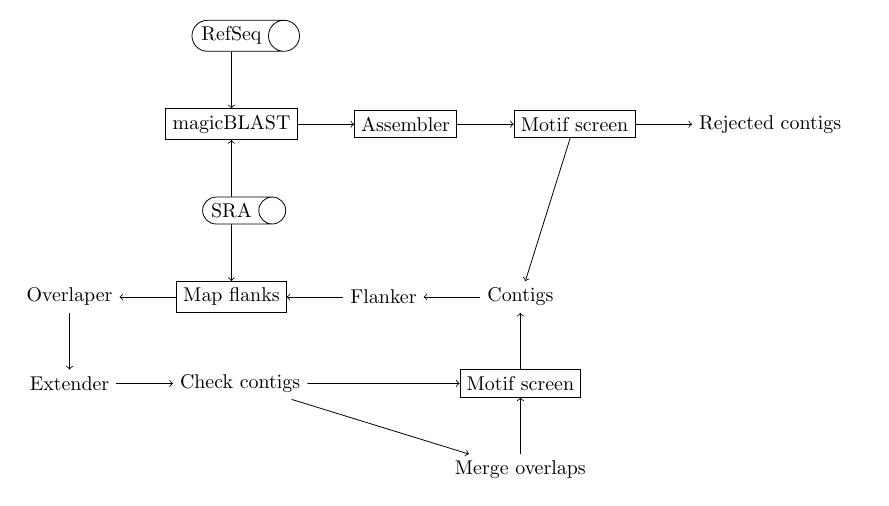
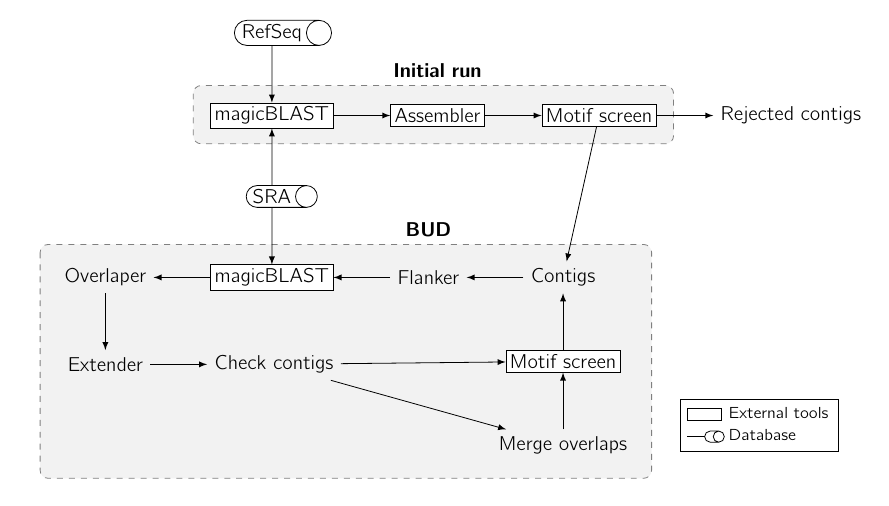
Before and after one commit to NCBI-Hackathons/EndoVir, a LaTeX figure (doc/figs/workflow/workflow.fig.tex): the whole page. Compiled offline with pdfLaTeX.

Commit message:
Improved worflow diagram

```diff
--- a/doc/figs/workflow/workflow.fig.tex
+++ b/doc/figs/workflow/workflow.fig.tex
@@ -14,23 +49,25 @@
 \begin{document}
-  \begin{tikzpicture}
+  \def\blockdist{0.3}
+  \def\edgedist{2.5}
+  \begin{tikzpicture}[>=latex]
     \pgfdeclarelayer{background}
     \pgfdeclarelayer{foreground}
     \pgfsetlayers{background,main,foreground}
 
     \node (mapper)    [tool] {magicBLAST};
-    \node (refseq)    [db,  above = of mapper] {RefSeq};
-    \node (sra)       [db,  below = of mapper] {SRA};
-    \node (fmapper)   [tool, below = of sra]             {Map flanks};
-    \node (asm)       [tool, right = of mapper]             {Assembler};
-    \node (mscreen)   [tool, right = of asm]                {Motif screen};
-    \node (reject)    [data, right = of mscreen]            {Rejected contigs};
-    \node (flanker)   [func, right = of fmapper]               {Flanker};
-    \node (ctgs)      [data, right = of flanker]            {Contigs};
-    \node (cscreen)   [tool, below = of ctgs]                {Motif screen};
-    \node (overlaps)  [func, left = of fmapper]             {Overlaper};
-    \node (extend)    [func, below = of overlaps]           {Extender};
-    \node (ctgChk)    [func, right = of extend]             {Check contigs};
-    \node (ctgMerge)  [func, below = of cscreen]               {Merge overlaps};
+    \node (refseq)    [db,  above = of mapper]    {RefSeq};
+    \node (sra)       [db,  below = of mapper]    {SRA};
+    \node (fmapper)   [tool, below = of sra]      {magicBLAST};
+    \node (asm)       [tool, right = of mapper]   {Assembler};
+    \node (mscreen)   [tool, right = of asm]      {Motif screen};
+    \node (reject)    [data, right = of mscreen]  {Rejected contigs};
+    \node (flanker)   [func, right = of fmapper]  {Flanker};
+    \node (ctgs)      [data, right = of flanker]  {Contigs};
+    \node (cscreen)   [tool, below = of ctgs]     {Motif screen};
+    \node (overlaps)  [func, left = of fmapper]   {Overlaper};
+    \node (extend)    [func, below = of overlaps] {Extender};
+    \node (ctgChk)    [func, right = of extend]   {Check contigs};
+    \node (ctgMerge)  [func, below = of cscreen]  {Merge overlaps};
 
 
     \path[->] (refseq)    edge (mapper)
@@ -50,15 +87,29 @@
               (ctgMerge)  edge (cscreen)
               (cscreen)   edge (ctgs);
 
-    %\begin{pgfonlayer}{background}
-      %\path (mapper.west |- mapper.north)+(-0.5,0.3) node (a) {};
-      %\path (mapper.south -| wa.east)+(+0.5,-0.3) node (b) {};
-      %\path (vote.east |- asrs.east)+(+0.5,-0.5) node (c) {};
+    \path[partLabel] (asm.north) +(0,+2*\blockdist) node (inital_desc) {Initial run};
+    \path[partLabel](flanker.north) +(0,+2*\blockdist) node (bud) {BUD};
+    \begin{pgfonlayer}{background}
+      \path (mapper.west |- mapper.north)+(-0.3, \blockdist) node (a) {};
+      \path (mscreen.south -| mscreen.east)+(+0.3,-0.3) node (b) {};
 
-      %\path[fill=yellow!20,rounded corners, draw=black!50, dashed]
-          %(a) rectangle (c);
-      %\path (asr1.north west)+(-0.2,0.2) node (a) {};
-    %\end{pgfonlayer}
 
+      \path (overlaps.west |- overlaps.north)+(-0.3, \blockdist) node (c) {};
+      \path (ctgMerge.south -| ctgMerge.east)+(+0.3, -0.3) node (d) {};
+      \path[partLabel]
+          (a) rectangle (b);
+      \path[partLabel]
+          (c) rectangle (d);
+    \end{pgfonlayer}
+\begin{customlegend}[legend cell align=left, %<= to align cells
+legend entries={ % <= in the following there are the entries
+External tools,
+Database,
+},
+legend style={at={(10,-5)},font=\footnotesize}] % <= to define position and font legend
+% the following are the "images" and numbers in the legend
+    \addlegendimage{area legend}
+    \addlegendimage{mark=db}
+\end{customlegend}
   \end{tikzpicture}
 \end{document}
```
Also changed, not shown: doc/figs/workflow/workflow.fig.pdf, doc/figs/workflow/workflow.fig.tex (45 more changed lines).
